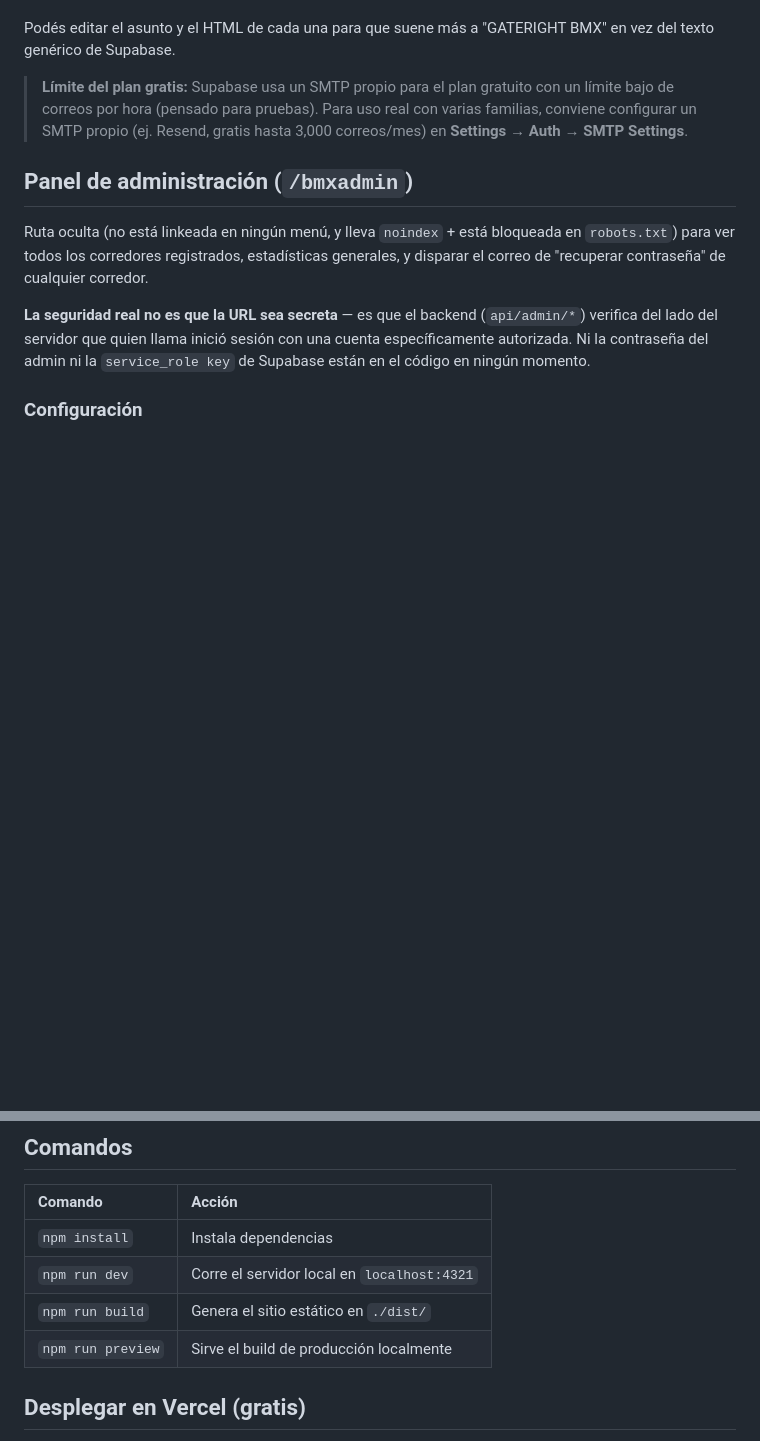
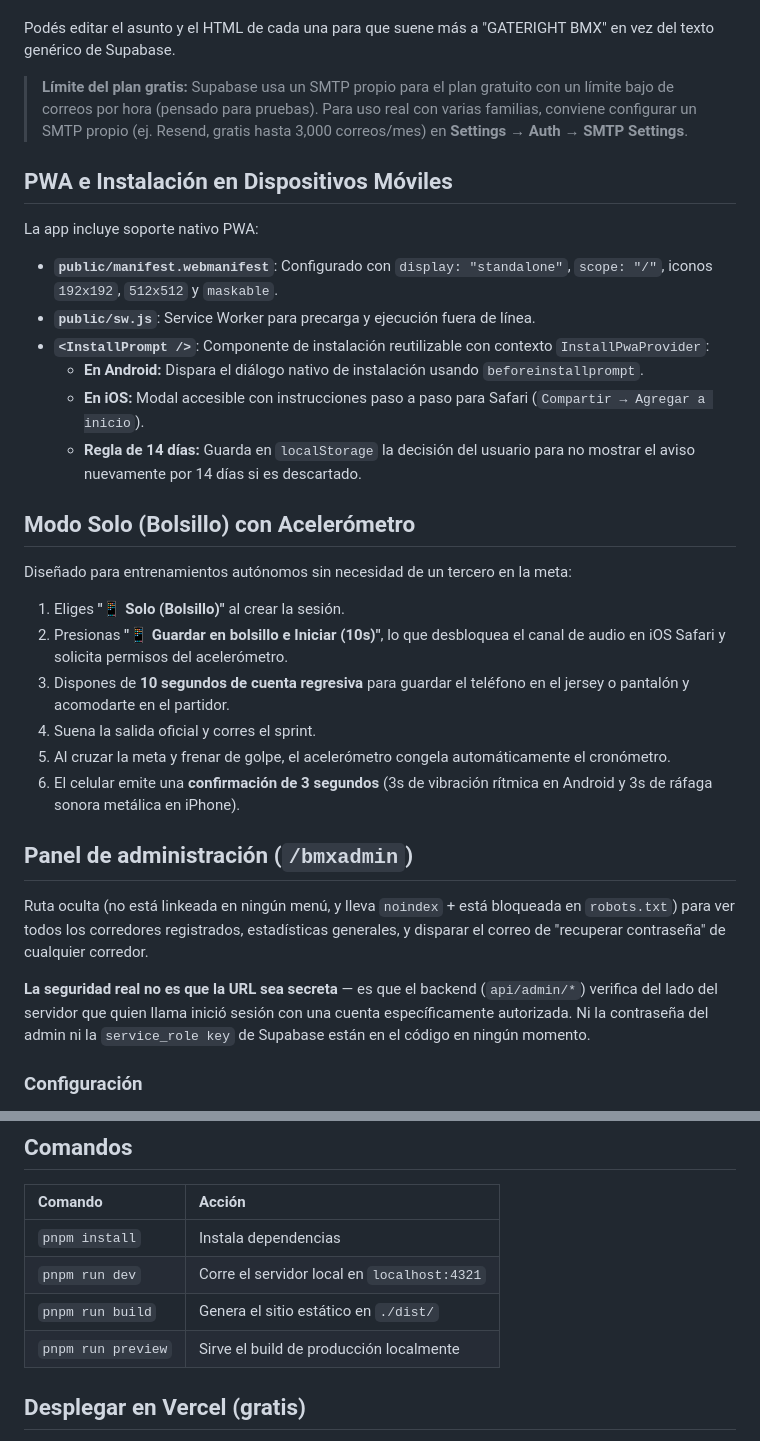
Before and after one commit to xxoshrmiwe/bmxsprint, a Markdown page: README.md, 2 parts joined by grey strips. GitHub-like rendering; blank space fills up the shorter version.

Commit message:
docs: actualizar PROYECTO.md y README.md con Modo Solo (Bolsillo), PWA Standalone, Service Worker y optimizaciones de UX movil

```diff
--- a/README.md
+++ b/README.md
@@ -38,6 +40,26 @@ En **Authentication → Email Templates** de Supabase están las plantillas que
 Podés editar el asunto y el HTML de cada una para que suene más a "GATERIGHT BMX" en vez del texto genérico de Supabase.
 
 > **Límite del plan gratis:** Supabase usa un SMTP propio para el plan gratuito con un límite bajo de correos por hora (pensado para pruebas). Para uso real con varias familias, conviene configurar un SMTP propio (ej. Resend, gratis hasta 3,000 correos/mes) en **Settings → Auth → SMTP Settings**.
+
+## PWA e Instalación en Dispositivos Móviles
+
+La app incluye soporte nativo PWA:
+- **`public/manifest.webmanifest`**: Configurado con `display: "standalone"`, `scope: "/"`, iconos `192x192`, `512x512` y `maskable`.
+- **`public/sw.js`**: Service Worker para precarga y ejecución fuera de línea.
+- **`<InstallPrompt />`**: Componente de instalación reutilizable con contexto `InstallPwaProvider`:
+  - **En Android:** Dispara el diálogo nativo de instalación usando `beforeinstallprompt`.
+  - **En iOS:** Modal accesible con instrucciones paso a paso para Safari (`Compartir → Agregar a inicio`).
+  - **Regla de 14 días:** Guarda en `localStorage` la decisión del usuario para no mostrar el aviso nuevamente por 14 días si es descartado.
+
+## Modo Solo (Bolsillo) con Acelerómetro
+
+Diseñado para entrenamientos autónomos sin necesidad de un tercero en la meta:
+1. Eliges **"📱 Solo (Bolsillo)"** al crear la sesión.
+2. Presionas **"📱 Guardar en bolsillo e Iniciar (10s)"**, lo que desbloquea el canal de audio en iOS Safari y solicita permisos del acelerómetro.
+3. Dispones de **10 segundos de cuenta regresiva** para guardar el teléfono en el jersey o pantalón y acomodarte en el partidor.
+4. Suena la salida oficial y corres el sprint.
+5. Al cruzar la meta y frenar de golpe, el acelerómetro congela automáticamente el cronómetro.
+6. El celular emite una **confirmación de 3 segundos** (3s de vibración rítmica en Android y 3s de ráfaga sonora metálica en iPhone).
 
 ## Panel de administración (`/bmxadmin`)
 
@@ -91,10 +113,10 @@ Ver [`src/assets/gate/README.md`](src/assets/gate/README.md) para más detalle.
 
 | Comando           | Acción                                        |
 | :---------------- | :--------------------------------------------- |
-| `npm install`      | Instala dependencias                          |
-| `npm run dev`      | Corre el servidor local en `localhost:4321`   |
-| `npm run build`    | Genera el sitio estático en `./dist/`         |
-| `npm run preview`  | Sirve el build de producción localmente        |
+| `pnpm install`    | Instala dependencias                          |
+| `pnpm run dev`    | Corre el servidor local en `localhost:4321`   |
+| `pnpm run build`  | Genera el sitio estático en `./dist/`         |
+| `pnpm run preview`| Sirve el build de producción localmente        |
 
 ## Desplegar en Vercel (gratis)
 
```
Also changed, not shown: other parts of README.md (+16 -6 lines), PROYECTO.md (+16 -9 lines).
